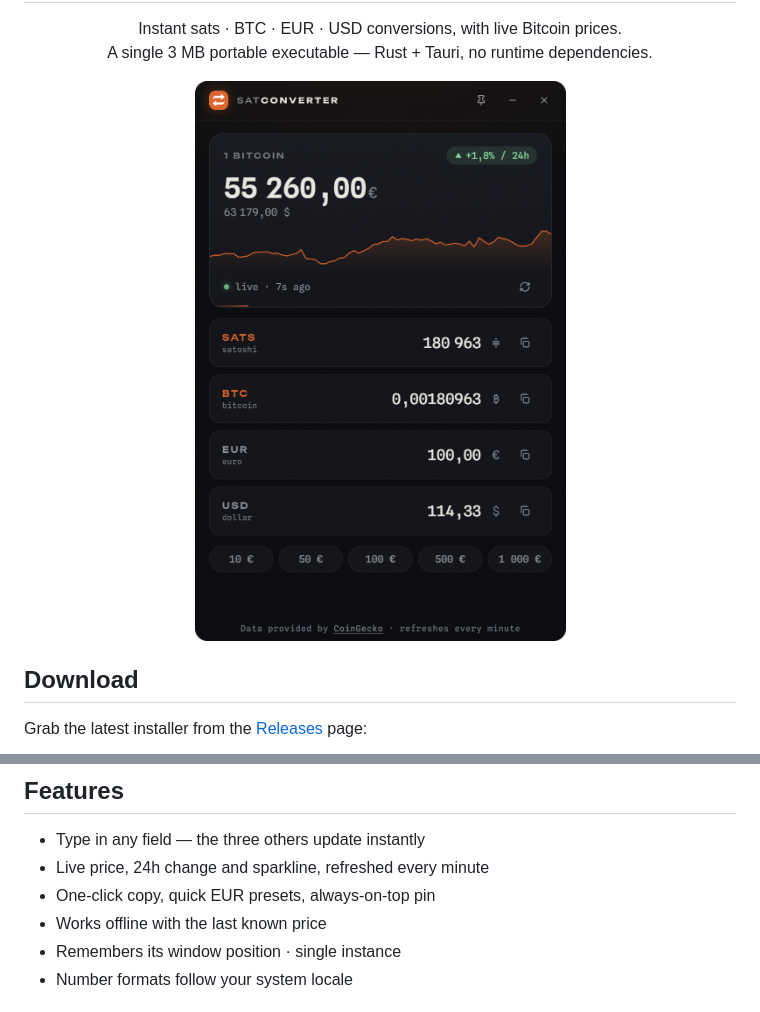
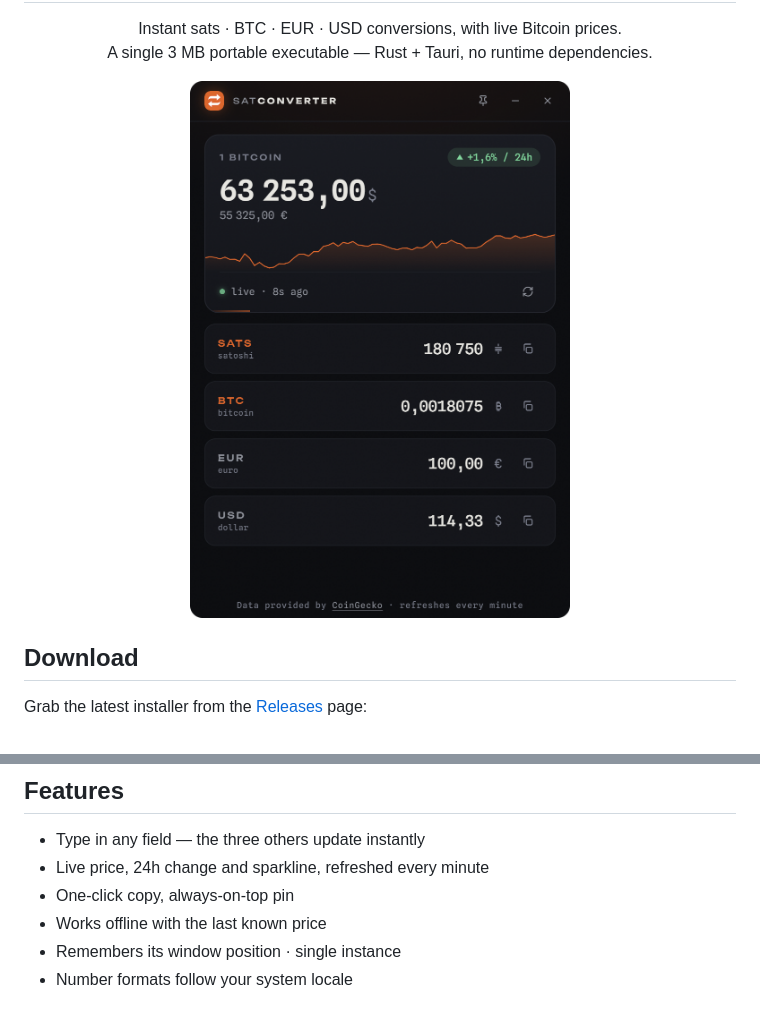
Before and after one commit to LoicPandul/SatConverter, a Markdown page: README.md, 2 parts joined by grey strips. Drawn GitHub-style; pictures changed too: assets/screenshot.png.

Commit message:
usd first, remove presets

```diff
--- a/README.md
+++ b/README.md
@@ -27,7 +27,7 @@ Grab the latest installer from the [Releases](https://github.com/LoicPandul/SatC
 
 - Type in any field — the three others update instantly
 - Live price, 24h change and sparkline, refreshed every minute
-- One-click copy, quick EUR presets, always-on-top pin
+- One-click copy, always-on-top pin
 - Works offline with the last known price
 - Remembers its window position · single instance
 - Number formats follow your system locale
```
Also changed, not shown: 4 other files.
